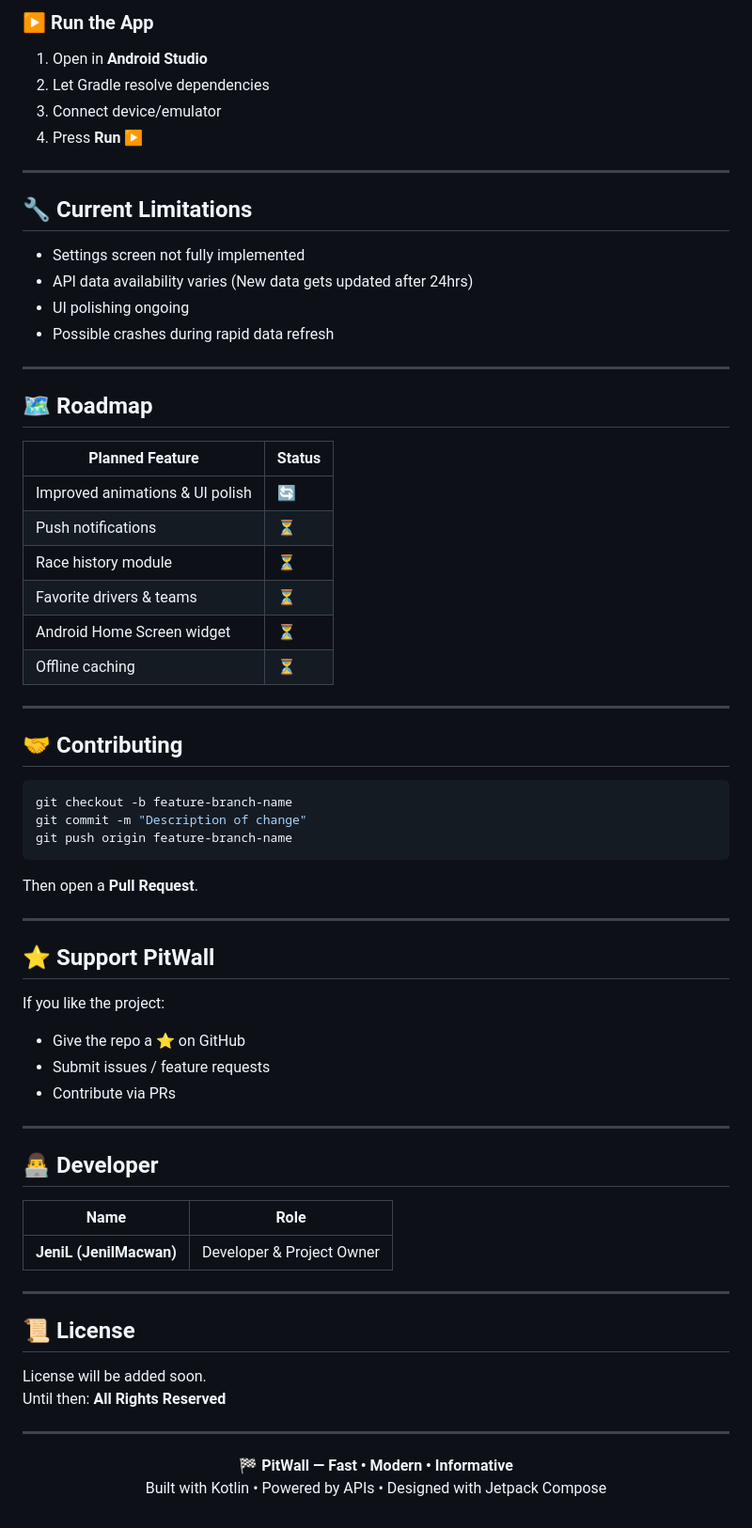
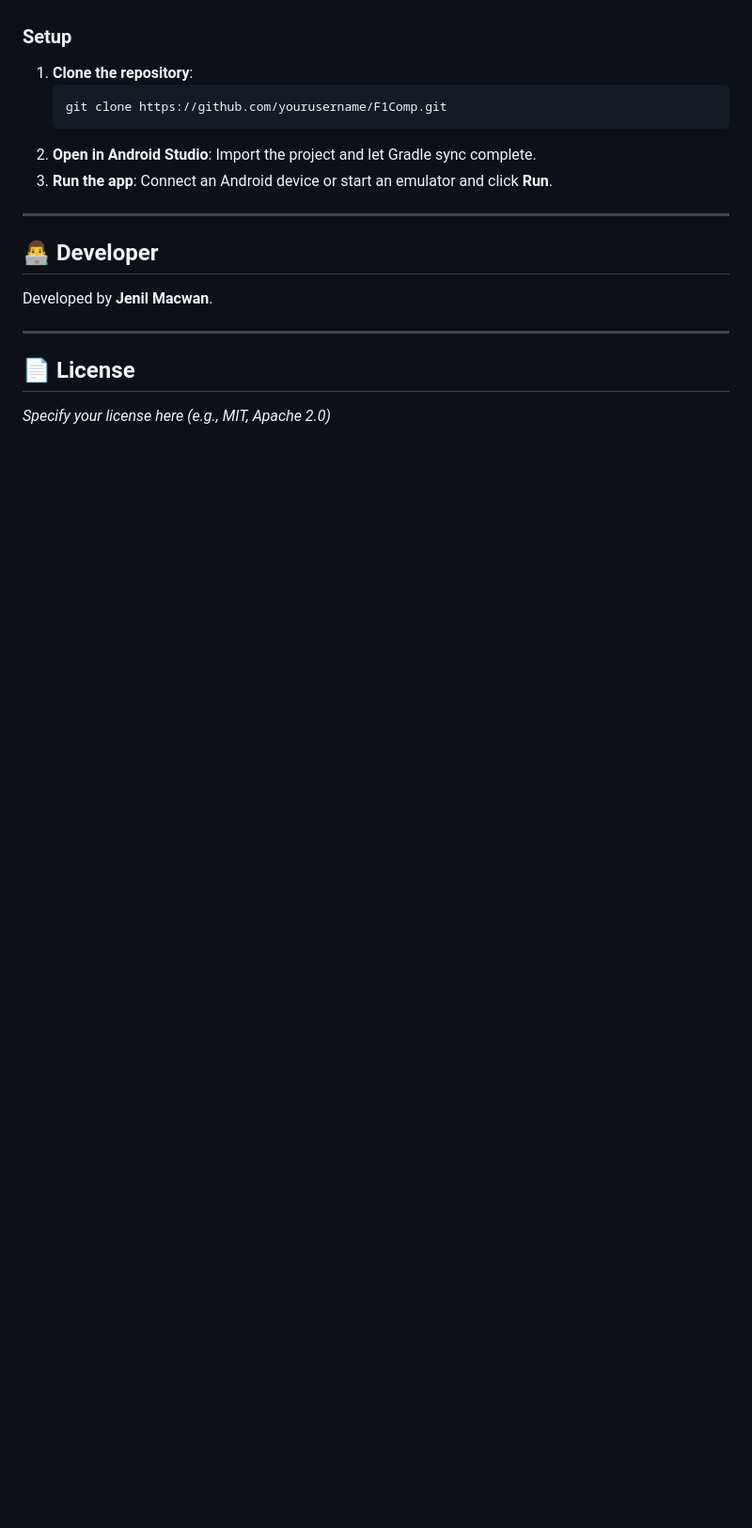
Before and after one commit to JenilMacwan/Pitwall, a Markdown page: README.md, the part around one of its changes. Shown at 94% size. Rendered like a GitHub page; blank space fills up the shorter version.

````diff
--- a/README.md
+++ b/README.md
@@ -77,71 +63,20 @@ cd F1Companion
 
-### ▶ Run the App
-1. Open in **Android Studio**
-2. Let Gradle resolve dependencies
-3. Connect device/emulator
-4. Press **Run ▶**
-
----
-
-## 🔧 Current Limitations
-
-- Settings screen not fully implemented
-- API data availability varies (New data gets updated after 24hrs)
-- UI polishing ongoing
-- Possible crashes during rapid data refresh
-
----
-
-## 🗺 Roadmap
-
-| Planned Feature | Status |
-|----------------|--------|
-| Improved animations & UI polish | 🔄 |
-| Push notifications | ⏳ |
-| Race history module | ⏳ |
-| Favorite drivers & teams | ⏳ |
-| Android Home Screen widget | ⏳ |
-| Offline caching | ⏳ |
-
----
-
-## 🤝 Contributing
-
-```bash
-git checkout -b feature-branch-name
-git commit -m "Description of change"
-git push origin feature-branch-name
-```
-
-Then open a **Pull Request**.
-
----
-
-## ⭐ Support PitWall
-
-If you like the project:
-- Give the repo a ⭐ on GitHub
-- Submit issues / feature requests
-- Contribute via PRs
+### Setup
+1. **Clone the repository**:
+   ```bash
+   git clone https://github.com/yourusername/F1Comp.git
+   ```
+2. **Open in Android Studio**:
+   Import the project and let Gradle sync complete.
+3. **Run the app**:
+   Connect an Android device or start an emulator and click **Run**.
 
 ---
 
 ## 👨‍💻 Developer
-
-| Name | Role |
-|------|------|
-| **JeniL (JenilMacwan)** | Developer & Project Owner |
+Developed by **Jenil Macwan**.
 
 ---
 
-## 📜 License
-
-License will be added soon.
-Until then: **All Rights Reserved**
-
----
-
-<p align="center">
-  <strong>🏁 PitWall — Fast • Modern • Informative</strong><br>
-  Built with Kotlin • Powered by APIs • Designed with Jetpack Compose
-</p>
+## 📄 License
+*Specify your license here (e.g., MIT, Apache 2.0)*
````
Also changed, not shown: other parts of README.md (+45 -59 lines).
